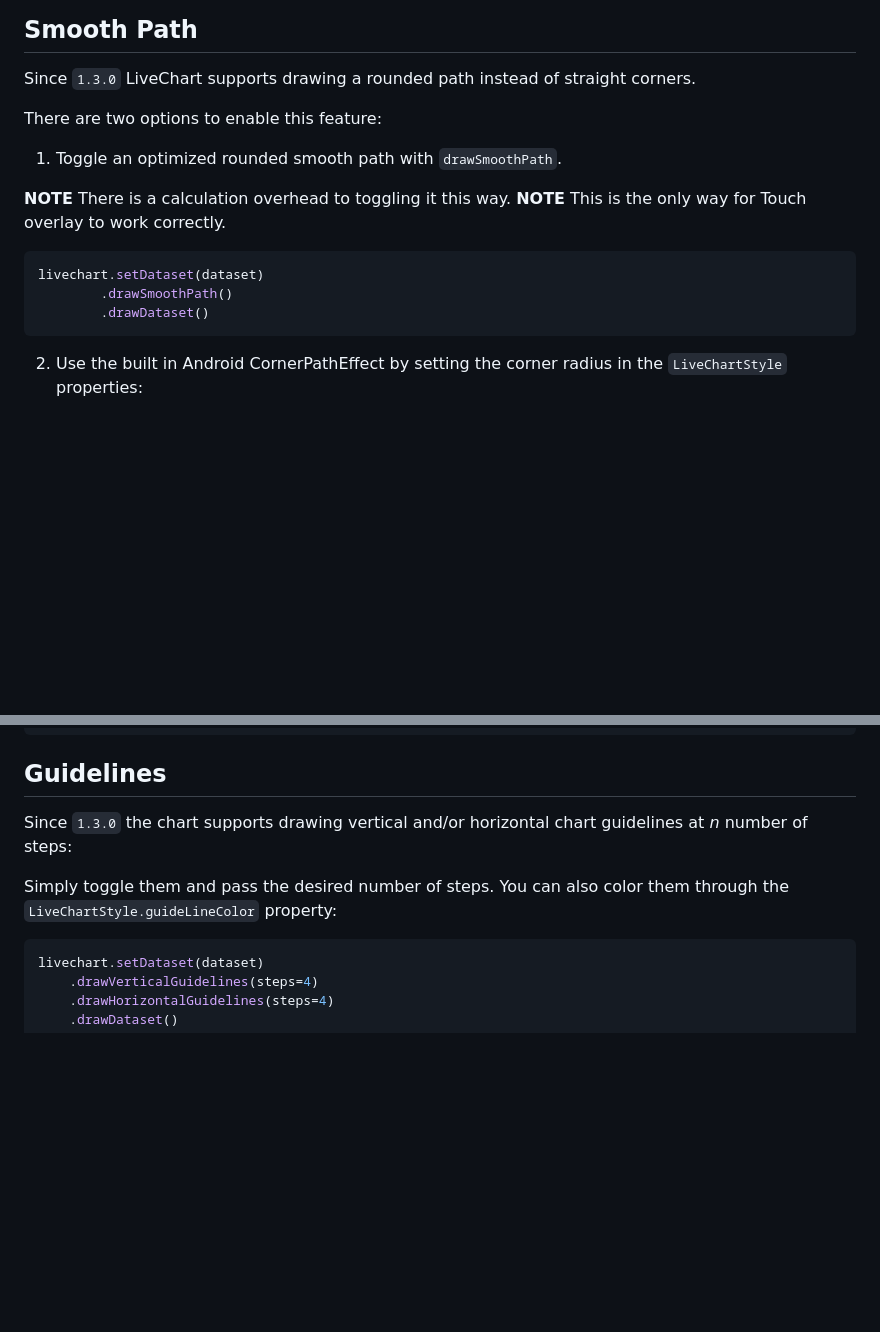
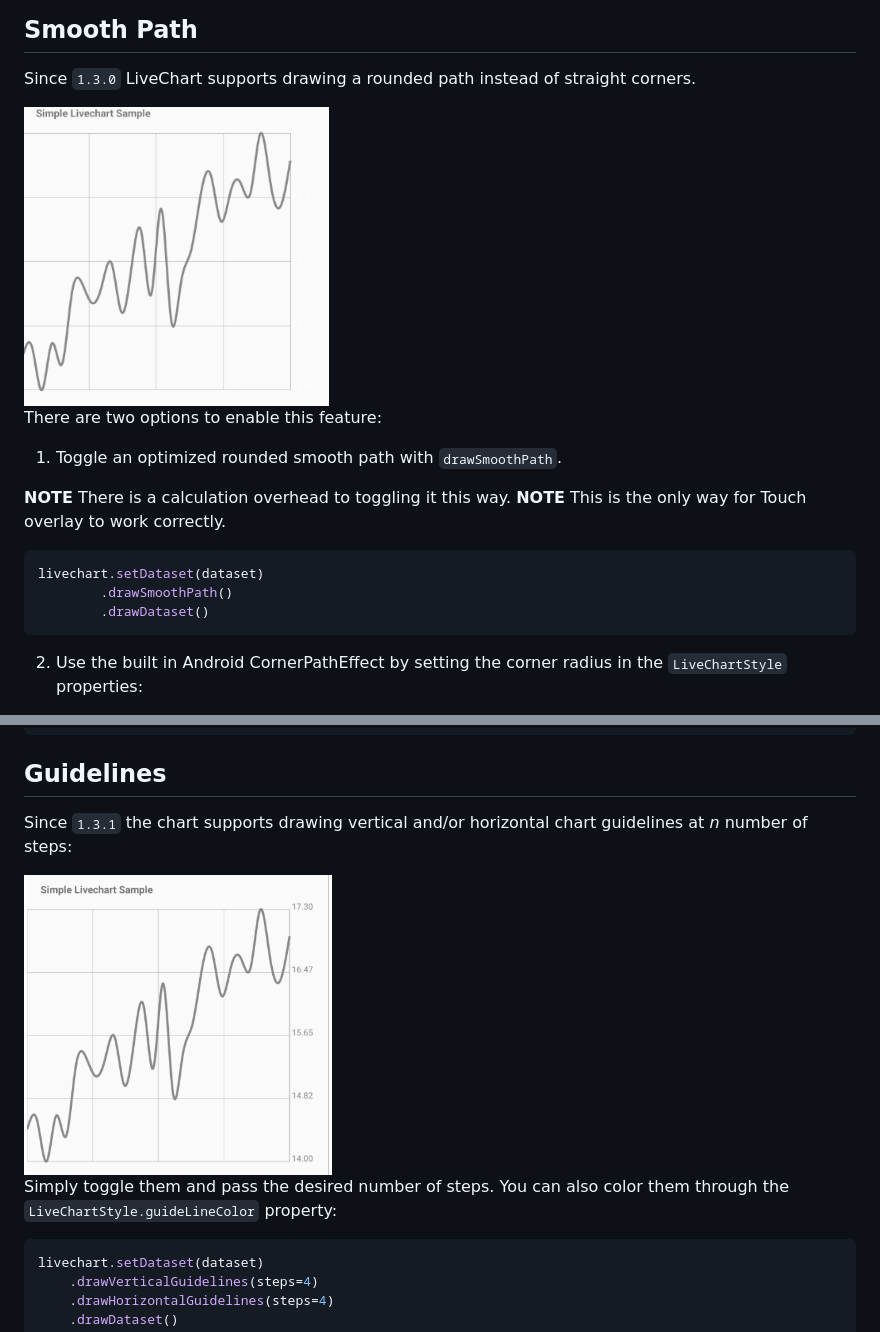
Before and after one commit to Pfuster12/LiveChart, a Markdown page: README.md, 2 parts joined by grey strips. Drawn GitHub-style; pictures changed too: .sample-images/guidelines.PNG (added), .sample-images/smooth_path.PNG (added); blank space fills up the shorter version.

Commit message:
docs: add images for guidelines and smooth path

````diff
--- a/README.md
+++ b/README.md
@@ -295,6 +295,8 @@ possible.
 
 Since `1.3.0` LiveChart supports drawing a rounded path instead of straight corners.
 
+<img src="/.sample-images/smooth_path.PNG" height="300"/>
+
 There are two options to enable this feature:
 
 1. Toggle an optimized rounded smooth path with `drawSmoothPath`.
@@ -307,7 +309,6 @@ livechart.setDataset(dataset)
         .drawSmoothPath()
         .drawDataset()
 ```
-
 
 2. Use the built in Android CornerPathEffect by setting the corner radius in the `LiveChartStyle` properties:
 
@@ -325,10 +326,11 @@ livechart.setDataset(dataset)
 
 ## Guidelines
 
-Since `1.3.0` the chart supports drawing vertical and/or horizontal chart guidelines at *n* number of steps:
+Since `1.3.1` the chart supports drawing vertical and/or horizontal chart guidelines at *n* number of steps:
+
+<img src="/.sample-images/guidelines.PNG" height="300"/>
 
 Simply toggle them and pass the desired number of steps. You can also color them through the `LiveChartStyle.guideLineColor` property:
-
 
 ```kotlin
 livechart.setDataset(dataset)
````
Also changed, not shown: 2 other files.
